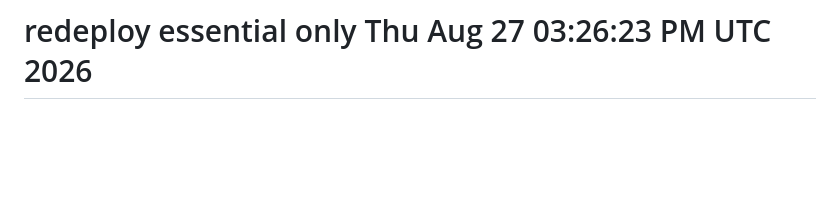
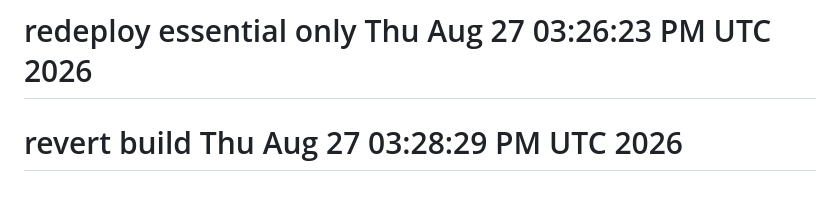
Before and after one commit to FansFollow-me/staging.fansfollowme.com, a Markdown page: README.md, the part around the change. Drawn GitHub-style; blank space fills up the shorter version.

```diff
--- a/README.md
+++ b/README.md
@@ -71,3 +71,4 @@ The Laravel framework is open-sourced software licensed under the [MIT license](
 # redeploy for uploads in build Thu Aug 27 03:23:51 PM UTC 2026
 # redeploy essential uploads Thu Aug 27 03:25:25 PM UTC 2026
 # redeploy essential only Thu Aug 27 03:26:23 PM UTC 2026
+# revert build Thu Aug 27 03:28:29 PM UTC 2026
```
